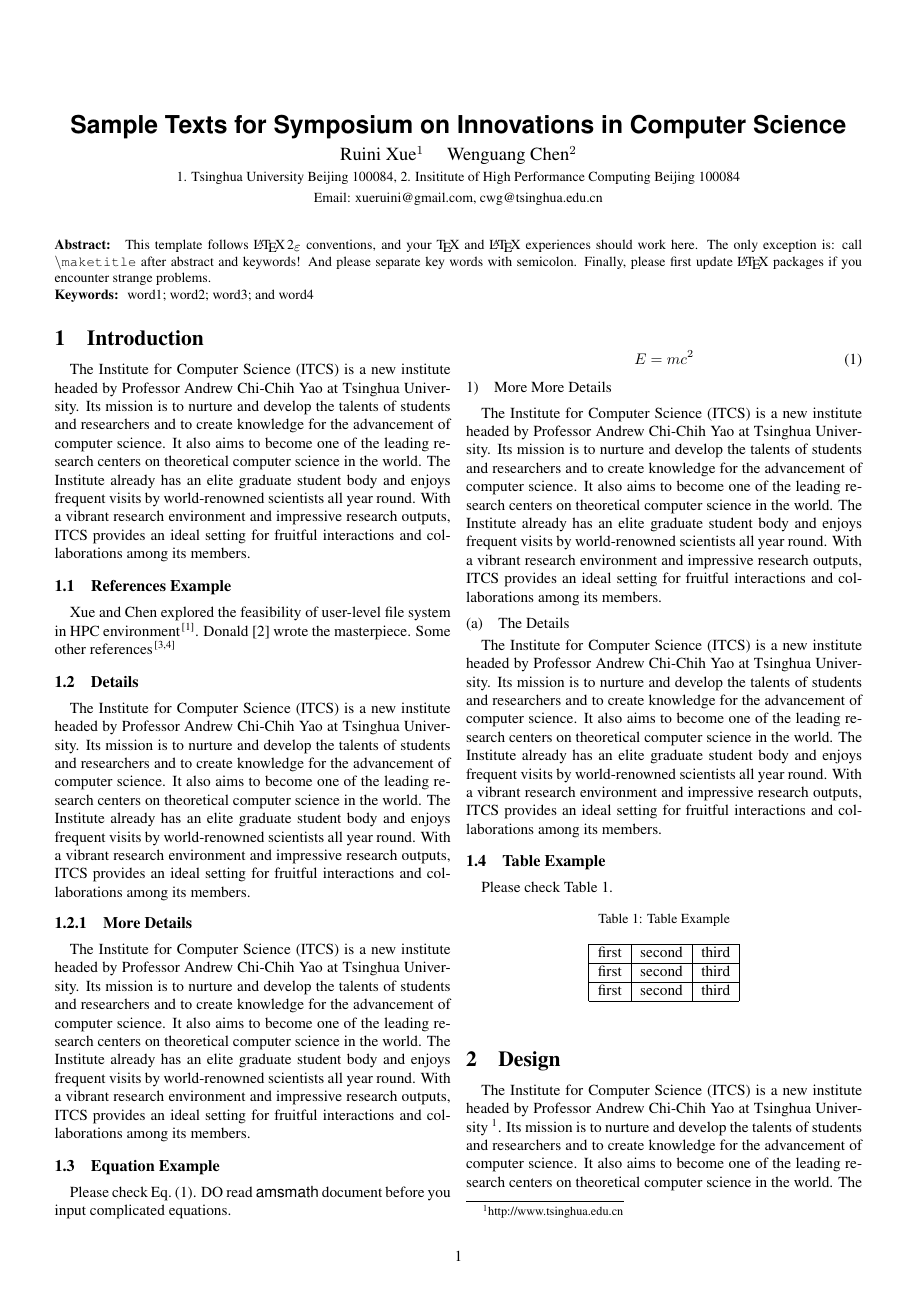
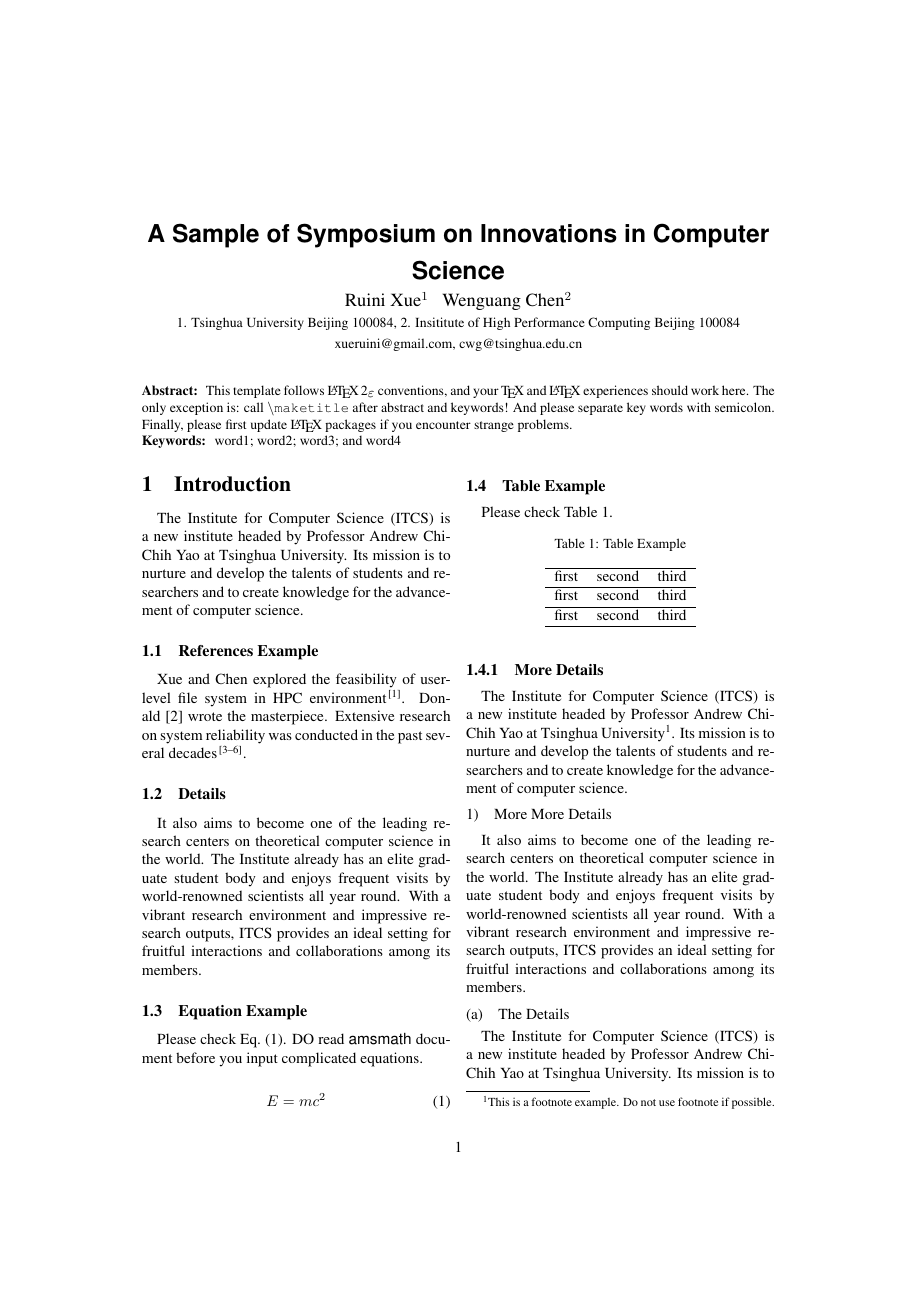
Before and after one commit to xueruini/ics, a LaTeX document (sample.tex, which reads ics.cls): page 1 of 2. Compiled offline with pdfLaTeX.

Commit message:
adjust margins

```diff
--- a/ics.cls
+++ b/ics.cls
@@ -9,17 +22,17 @@
 \RequirePackage{ifthen,calc}
 
 % setup paper size
-\RequirePackage[a4paper,textwidth=185mm,textheight=260mm,centering]{geometry}
+\RequirePackage[a4paper,textwidth=145mm,textheight=210mm,centering]{geometry}
 
+\RequirePackage{indentfirst}
+\RequirePackage[neverdecrease]{paralist}
 \RequirePackage{amsmath,amssymb}
 \RequirePackage{graphicx}
 \RequirePackage[config]{subfig}
-\RequirePackage{indentfirst}
 \RequirePackage{times}
 \RequirePackage[numbers,super,square,sort&compress]{natbib}
 \RequirePackage{url}
 \urlstyle{same}
-\RequirePackage[neverdecrease]{paralist}
 
 % compact the itemize spaces
 \let\itemize\compactitem
@@ -67,7 +80,7 @@
 \captionsetup[figure]{position=bottom}
 
 % setup title/auth info
-\def\and{\hskip1em}
+\def\and{\hskip.5em}
 \newcommand{\address}[1]{\long\gdef\@address{#1}}
 \newcommand{\email}[1]{\long\gdef\@email{#1}}
 
@@ -88,14 +101,12 @@
 \def\@maketitle{%
   \newpage
   \null
-  \vskip 1em%
   \begin{center}%
   \let \footnote \thanks
     {\sanhao[1.5]\bfseries\sffamily \@title \par}%
     {\xiaosi[1.5] \@author \par}
-    {\xiaowu[1.5] \@address \par}
-    {\xiaowu[1.5] Email: \@email \par}
-  \end{center}%
+    {\xiaowu[1.5] \@address \par \@email \par}
+ \end{center}%
   \par
   \vskip 1em
   \xiaowu[1.2]%
@@ -142,7 +153,7 @@
       \list{\@biblabel{\@arabic\c@enumiv}}%
            {\renewcommand{\makelabel}[1]{##1\hfill}
             \settowidth\labelwidth{\@biblabel{#1}}%
-            \addtolength{\itemsep}{-1em}
+            \addtolength{\itemsep}{-.8em}
             \leftmargin\labelwidth
             \advance\leftmargin\labelsep
             \@openbib@code
--- a/sample.tex
+++ b/sample.tex
@@ -4,7 +4,7 @@
 % \usepackage{foo,bar}
 
 \begin{document}
-\title{Sample Texts for Symposium on Innovations in Computer Science}
+\title{A Sample of Symposium on Innovations in Computer Science}
 \author{Ruini Xue$^{1}$ \and Wenguang Chen$^{2}$}
 \address{1. Tsinghua University Beijing 100084, 2. Insititute of High Performance Computing Beijing 100084}
 \email{xueruini@gmail.com, cwg@tsinghua.edu.cn}
@@ -28,42 +28,23 @@
 The Institute for Computer Science (ITCS) is a new institute headed by Professor
 Andrew Chi-Chih Yao at Tsinghua University. Its mission is to nurture and
 develop the talents of students and researchers and to create knowledge for the
-advancement of computer science. It also aims to become one of the leading
-research centers on theoretical computer science in the world. The Institute
-already has an elite graduate student body and enjoys frequent visits by
-world-renowned scientists all year round. With a vibrant research environment
-and impressive research outputs, ITCS provides an ideal setting for fruitful
-interactions and collaborations among its members.
+advancement of computer science.
 
 \subsection{References Example}
 \label{sec:ref-example}
 Xue and Chen explored the feasibility of user-level file system in HPC
-environment~\cite{xue08}. Donald~\onlinecite{tex} wrote the masterpiece. Some
-other references~\cite{xue09,Chafik94}
+environment~\cite{xue08}. Donald~\onlinecite{tex} wrote the
+masterpiece. Extensive research on system reliability was conducted in the past
+several decades~\cite{xue09,Chafik94,MellingerR96,NPB2}.
 
 \subsection{Details}
 \label{sec:details}
-The Institute for Computer Science (ITCS) is a new institute headed by Professor
-Andrew Chi-Chih Yao at Tsinghua University. Its mission is to nurture and
-develop the talents of students and researchers and to create knowledge for the
-advancement of computer science. It also aims to become one of the leading
-research centers on theoretical computer science in the world. The Institute
-already has an elite graduate student body and enjoys frequent visits by
-world-renowned scientists all year round. With a vibrant research environment
-and impressive research outputs, ITCS provides an ideal setting for fruitful
-interactions and collaborations among its members.
-
-\subsubsection{More Details}
-\label{sec:more-details}
-The Institute for Computer Science (ITCS) is a new institute headed by Professor
-Andrew Chi-Chih Yao at Tsinghua University. Its mission is to nurture and
-develop the talents of students and researchers and to create knowledge for the
-advancement of computer science. It also aims to become one of the leading
-research centers on theoretical computer science in the world. The Institute
-already has an elite graduate student body and enjoys frequent visits by
-world-renowned scientists all year round. With a vibrant research environment
-and impressive research outputs, ITCS provides an ideal setting for fruitful
-interactions and collaborations among its members.
+It also aims to become one of the leading research centers on theoretical
+computer science in the world. The Institute already has an elite graduate
+student body and enjoys frequent visits by world-renowned scientists all year
+round. With a vibrant research environment and impressive research outputs, ITCS
+provides an ideal setting for fruitful interactions and collaborations among its
+members.
 
 \subsection{Equation Example}
 \label{sec:equation-example}
@@ -75,30 +56,6 @@ input complicated equations.
   E=mc^{2}
 \end{equation}
 
-\paragraph{More More Details}
-\label{sec:more-more-details}
-The Institute for Computer Science (ITCS) is a new institute headed by Professor
-Andrew Chi-Chih Yao at Tsinghua University. Its mission is to nurture and
-develop the talents of students and researchers and to create knowledge for the
-advancement of computer science. It also aims to become one of the leading
-research centers on theoretical computer science in the world. The Institute
-already has an elite graduate student body and enjoys frequent visits by
-world-renowned scientists all year round. With a vibrant research environment
-and impressive research outputs, ITCS provides an ideal setting for fruitful
-interactions and collaborations among its members.
-
-\subparagraph{The Details}
-\label{sec:details-1}
-The Institute for Computer Science (ITCS) is a new institute headed by Professor
-Andrew Chi-Chih Yao at Tsinghua University. Its mission is to nurture and
-develop the talents of students and researchers and to create knowledge for the
-advancement of computer science. It also aims to become one of the leading
-research centers on theoretical computer science in the world. The Institute
-already has an elite graduate student body and enjoys frequent visits by
-world-renowned scientists all year round. With a vibrant research environment
-and impressive research outputs, ITCS provides an ideal setting for fruitful
-interactions and collaborations among its members.
-
 \subsection{Table Example}
 \label{sec:more-more-details-1}
 Please check Table~\ref{tab:example}.
@@ -107,7 +64,7 @@ Please check Table~\ref{tab:example}.
   \centering
   \caption{Table Example}
   \label{tab:example}
-  \begin{tabular}{|l|l|l|}
+  \begin{tabular}{lll}
     \hline
     first & second & third \\
     \hline
@@ -118,11 +75,29 @@ Please check Table~\ref{tab:example}.
   \end{tabular}
 \end{table}
 
+\subsubsection{More Details}
+\label{sec:more-details}
+The Institute for Computer Science (ITCS) is a new institute headed by Professor
+Andrew Chi-Chih Yao at Tsinghua University\footnote{This is a footnote
+  example. Do not use footnote if possible.}. Its mission is to nurture and
+develop the talents of students and researchers and to create knowledge for the
+advancement of computer science.
+
+\paragraph{More More Details}
+\label{sec:more-more-details}
+It also aims to become one of the leading research centers on theoretical
+computer science in the world. The Institute already has an elite graduate
+student body and enjoys frequent visits by world-renowned scientists all year
+round. With a vibrant research environment and impressive research outputs, ITCS
+provides an ideal setting for fruitful interactions and collaborations among its
+members.
+
+\subparagraph{The Details}
+\label{sec:details-1}
+The Institute for Computer Science (ITCS) is a new institute headed by Professor
+Andrew Chi-Chih Yao at Tsinghua University. Its mission is to nurture and
+develop the talents of students and researchers and to create knowledge for the
+advancement of computer science.
+
 \section{Design}
 \label{sec:design}
-The Institute for Computer Science (ITCS) is a new institute headed by Professor
-Andrew Chi-Chih Yao at Tsinghua
-University~\footnote{\url{http://www.tsinghua.edu.cn}}. Its mission is to
-nurture and develop the talents of students and researchers and to create
-knowledge for the advancement of computer science. It also aims to become one of
-the leading research centers on theoretical computer science in the world. The
```
Also changed, not shown: ics.cls (15 more changed lines), sample.tex (47 more changed lines).
